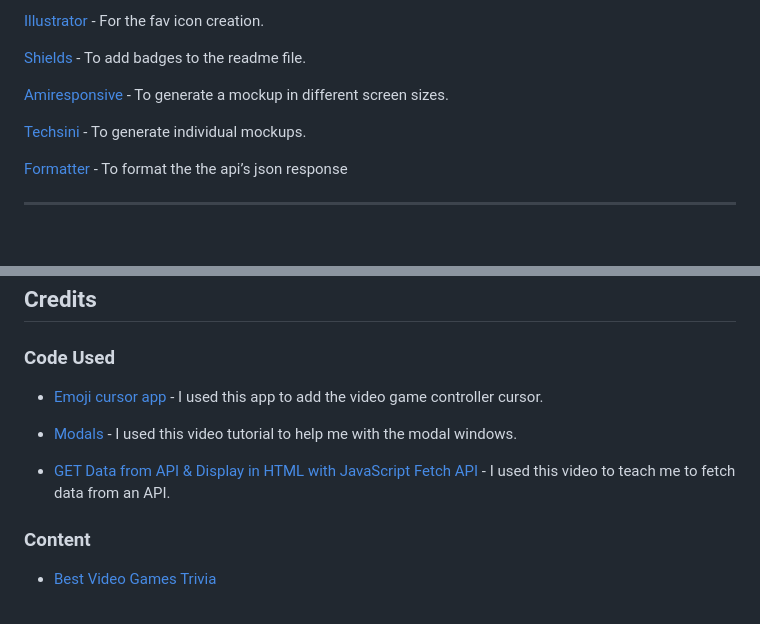
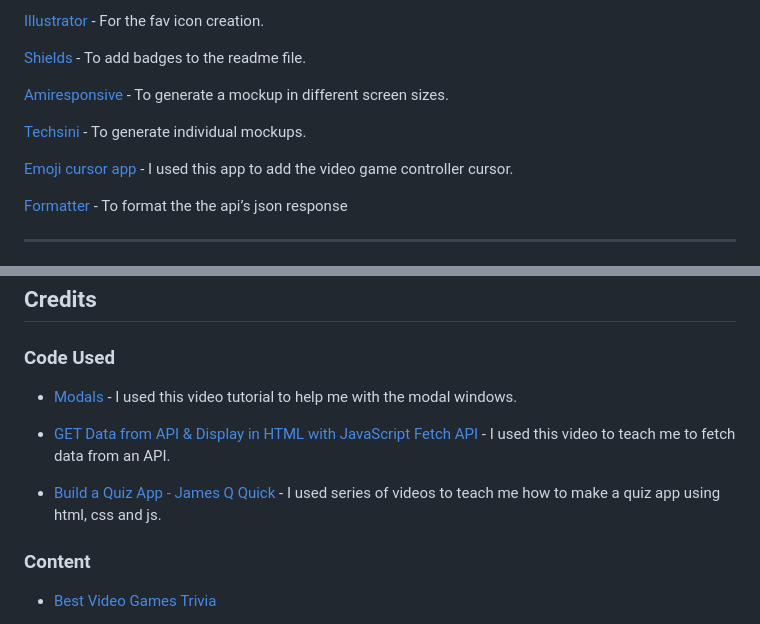
Before and after one commit to Zest-studi-o/Gamer-Quiz, a Markdown page: README.md, 2 parts joined by grey strips. Rendered like a GitHub page; blank space fills up the shorter version.

Commit message:
Update credits on readme.md

```diff
--- a/README.md
+++ b/README.md
@@ -178,6 +178,8 @@ HTML, CSS and JS were used to create this website.
 
 [Techsini](https://techsini.com/multi-mockup/) - To generate individual mockups.
 
+[Emoji cursor app](https://www.emojicursor.app/) - I used this app to add the video game controller cursor.
+
 [Formatter](https://chrome.google.com/webstore/detail/json-formatter/bcjindcccaagfpapjjmafapmmgkkhgoa) - To format the the api’s json response
 
 ---
@@ -224,11 +226,12 @@ Please refer to [TESTING.md](TESTING.md) file for all testing carried out.
 ## Credits
 
 ### Code Used
-- [Emoji cursor app](https://www.emojicursor.app/) - I used this app to add the video game controller cursor.
-
 - [Modals](https://www.youtube.com/watch?v=XH5OW46yO8I) - I used this video tutorial to help me with the modal windows.
 
 - [GET Data from API & Display in HTML with JavaScript Fetch API]( https://www.youtube.com/watch?v=zUcc4vW-jsI) - I used this video to teach me to fetch data from an API.
+
+- [Build a Quiz App - James Q Quick](https://www.youtube.com/watch?v=u98ROZjBWy8&list=PLDlWc9AfQBfZIkdVaOQXi1tizJeNJipEx&index=1) - I used series of videos to teach me how to make a quiz app using html, css and js.
+
 
 ### Content
 
```
